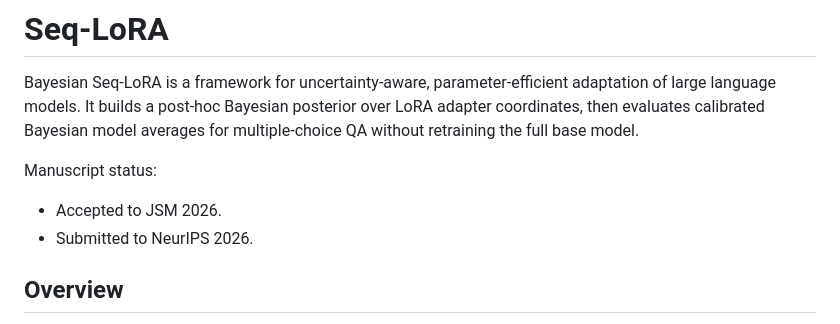
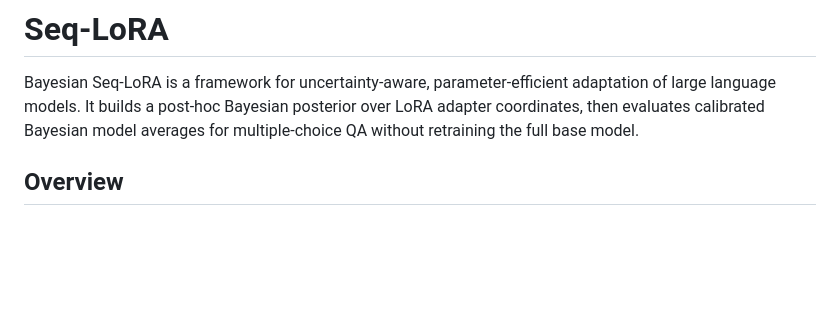
Before and after one commit to toori999/seq-lora, a Markdown page: README.md, the part around the change. GitHub-like rendering; blank space fills up the shorter version.

```diff
--- a/README.md
+++ b/README.md
@@ -5,10 +5,6 @@ adaptation of large language models. It builds a post-hoc Bayesian posterior
 over LoRA adapter coordinates, then evaluates calibrated Bayesian model
 averages for multiple-choice QA without retraining the full base model.
 
-Manuscript status:
-
-- Accepted to JSM 2026.
-- Submitted to NeurIPS 2026.
 
 ## Overview
 
```
